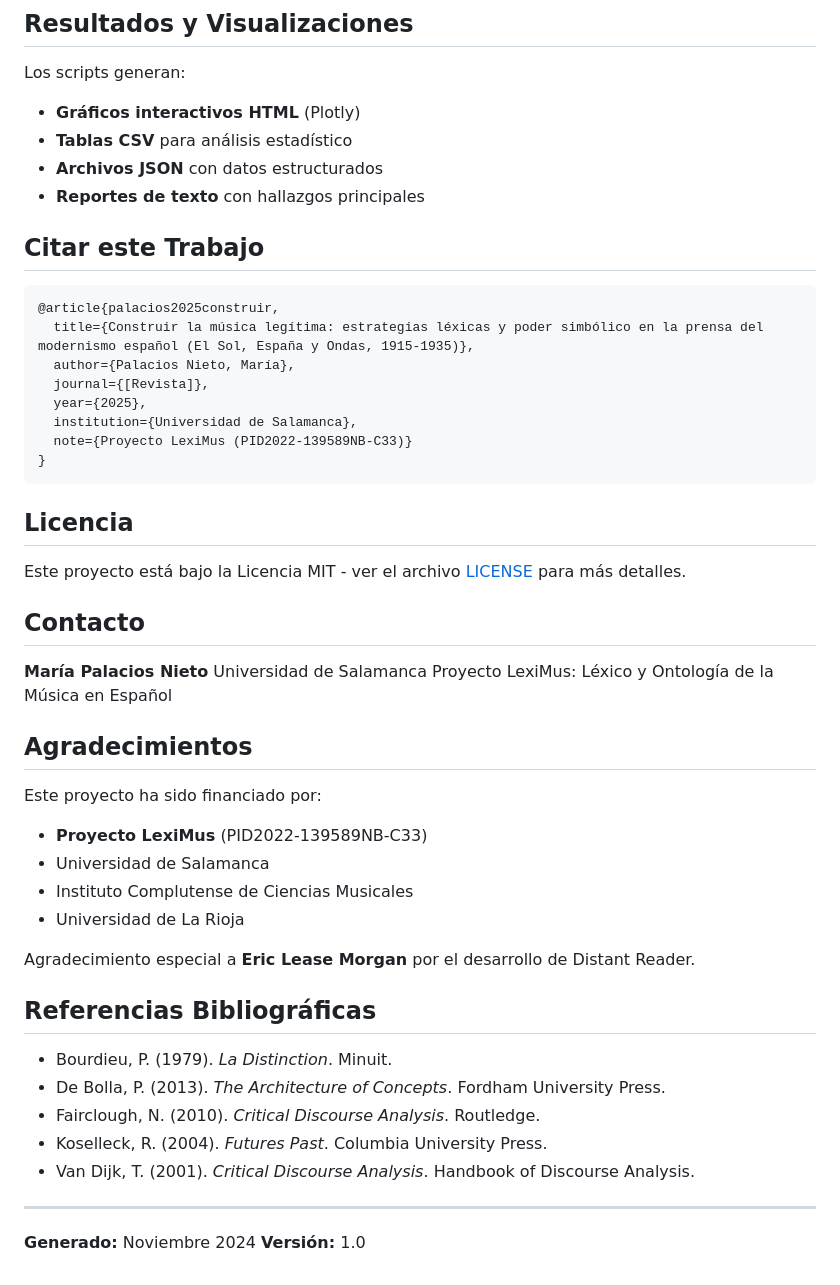
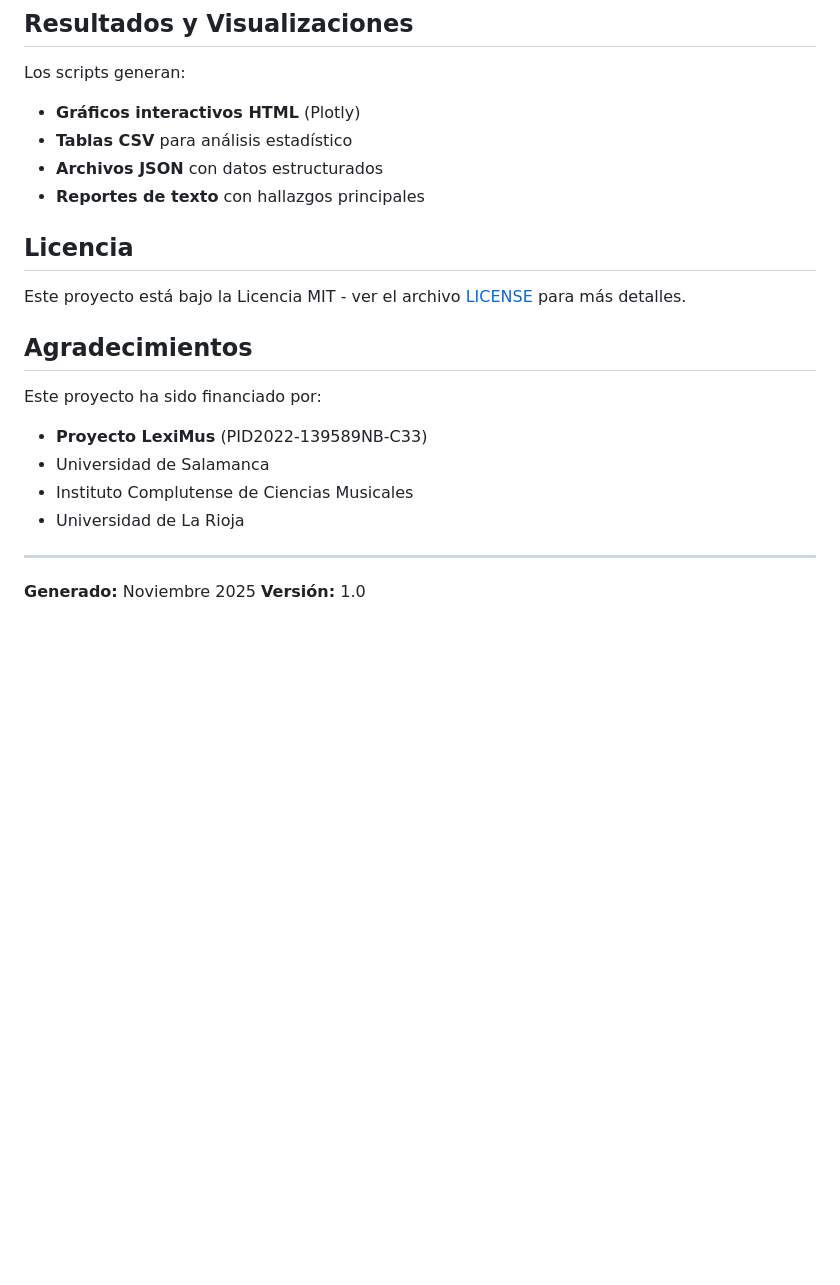
Before and after one commit to LeximusUSAL/musica-legitima-modernismo-espanol, a Markdown page: README.md, the part around the change. GitHub-like rendering; blank space fills up the shorter version.

````diff
--- a/README.md
+++ b/README.md
@@ -183,28 +183,10 @@ Los scripts generan:
 - **Archivos JSON** con datos estructurados
 - **Reportes de texto** con hallazgos principales
 
-## Citar este Trabajo
-
-```bibtex
-@article{palacios2025construir,
-  title={Construir la música legítima: estrategias léxicas y poder simbólico en la prensa del modernismo español (El Sol, España y Ondas, 1915-1935)},
-  author={Palacios Nieto, María},
-  journal={[Revista]},
-  year={2025},
-  institution={Universidad de Salamanca},
-  note={Proyecto LexiMus (PID2022-139589NB-C33)}
-}
-```
 
 ## Licencia
 
 Este proyecto está bajo la Licencia MIT - ver el archivo [LICENSE](LICENSE) para más detalles.
-
-## Contacto
-
-**María Palacios Nieto**
-Universidad de Salamanca
-Proyecto LexiMus: Léxico y Ontología de la Música en Español
 
 ## Agradecimientos
 
@@ -214,17 +196,8 @@ Este proyecto ha sido financiado por:
 - Instituto Complutense de Ciencias Musicales
 - Universidad de La Rioja
 
-Agradecimiento especial a **Eric Lease Morgan** por el desarrollo de Distant Reader.
-
-## Referencias Bibliográficas
-
-- Bourdieu, P. (1979). *La Distinction*. Minuit.
-- De Bolla, P. (2013). *The Architecture of Concepts*. Fordham University Press.
-- Fairclough, N. (2010). *Critical Discourse Analysis*. Routledge.
-- Koselleck, R. (2004). *Futures Past*. Columbia University Press.
-- Van Dijk, T. (2001). *Critical Discourse Analysis*. Handbook of Discourse Analysis.
 
 ---
 
-**Generado:** Noviembre 2024
+**Generado:** Noviembre 2025
 **Versión:** 1.0
````
